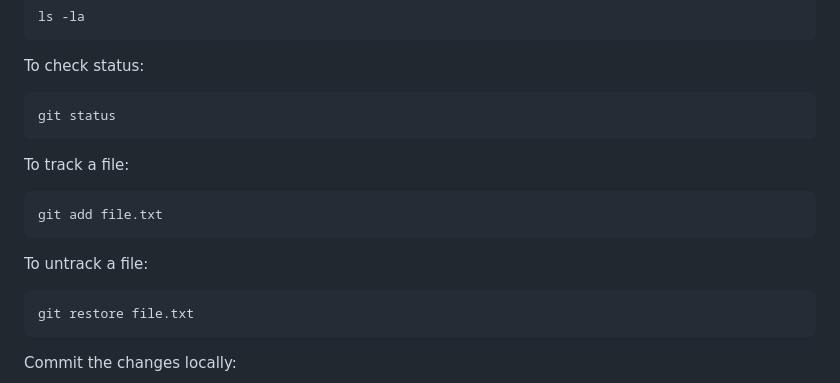
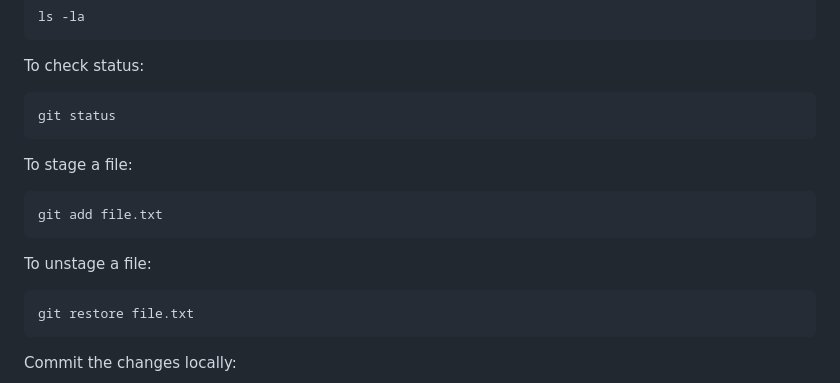
Before and after one commit to alwaysanshul/demo-repo, a Markdown page: README.md, the part around the change. GitHub-like rendering.

````diff
--- a/README.md
+++ b/README.md
@@ -11,11 +11,11 @@ To check status:
 ```
 git status
 ```
-To track a file:
+To stage a file:
 ```
 git add file.txt
 ```
-To untrack a file:
+To unstage a file:
 ```
 git restore file.txt
 ```
````
